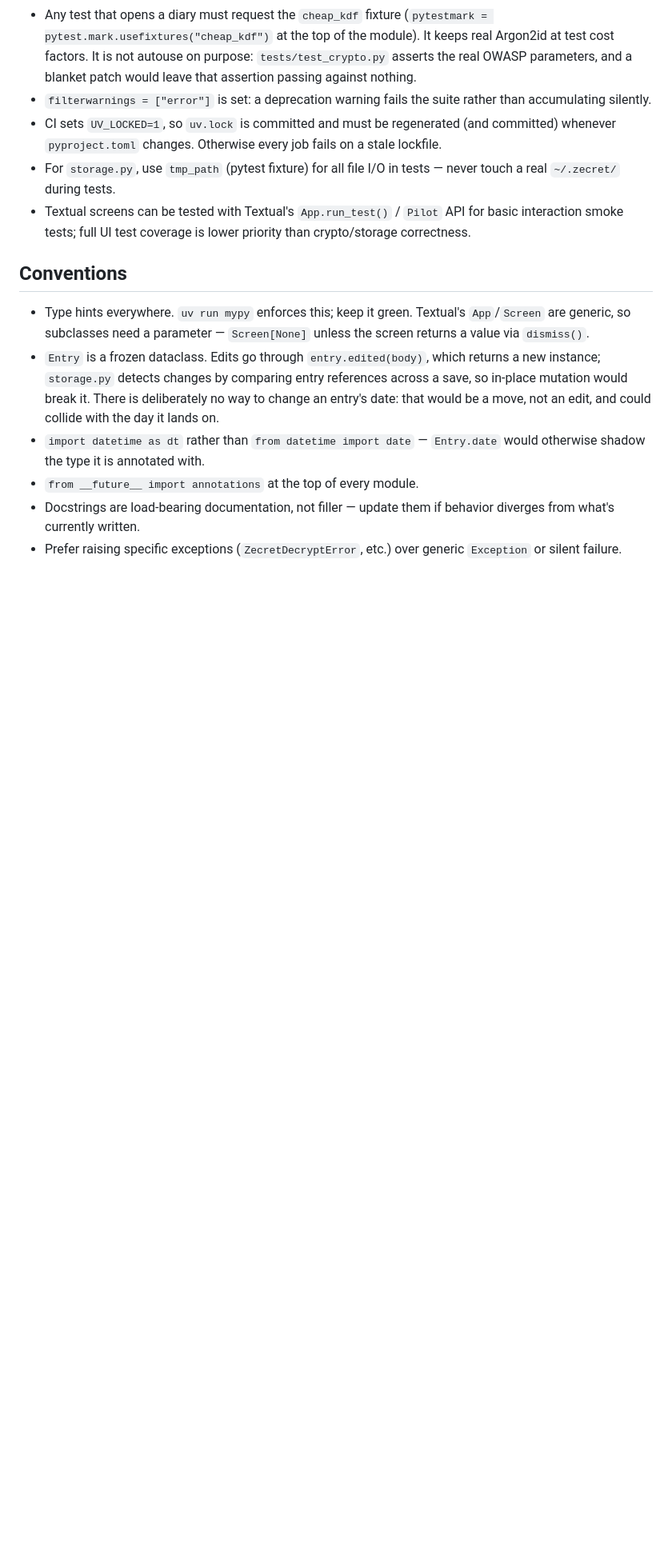
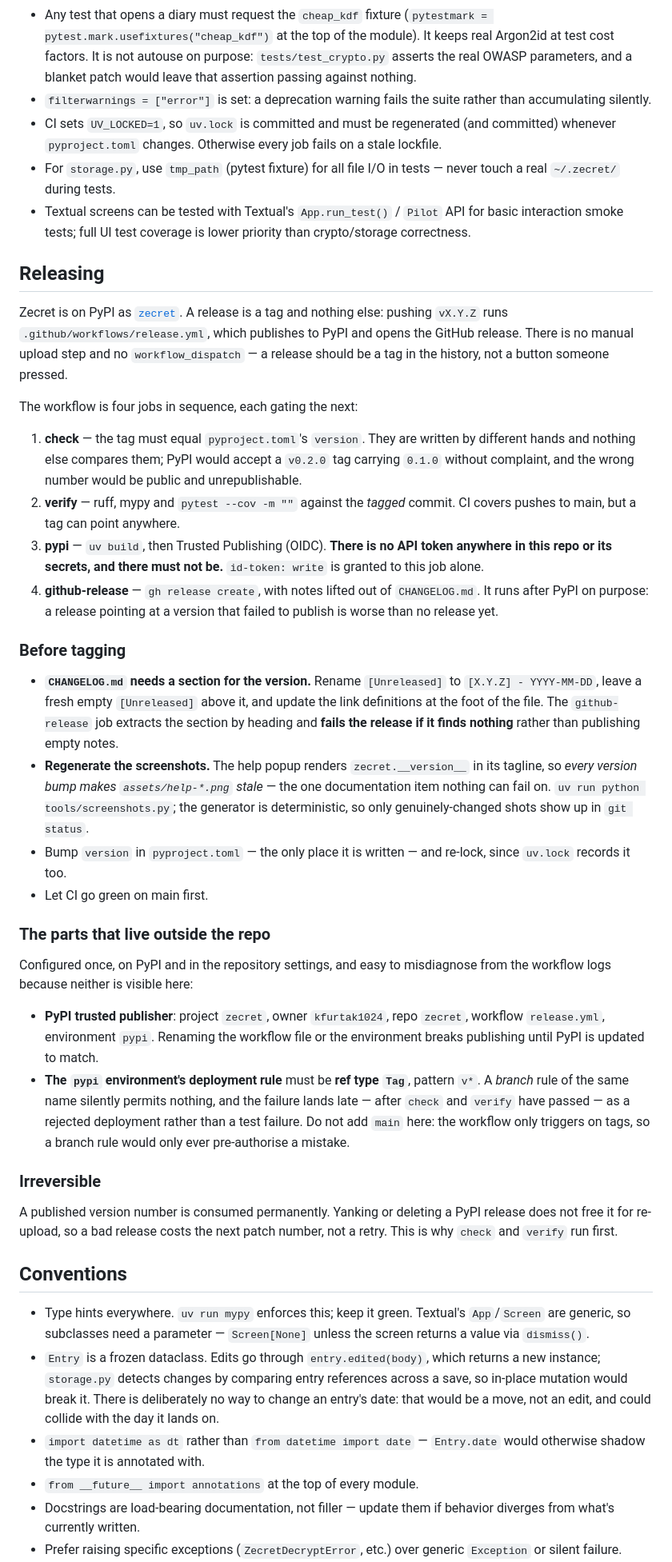
Before and after one commit to kfurtak1024/zecret, a Markdown page: CLAUDE.md, the part around the change. Shown at 80% size. GitHub-like rendering; blank space fills up the shorter version.

Commit message:
docs: write down how a release actually happens

```diff
--- a/CLAUDE.md
+++ b/CLAUDE.md
@@ -221,6 +221,68 @@ actually matter.
   `Pilot` API for basic interaction smoke tests; full UI test coverage
   is lower priority than crypto/storage correctness.
 
+## Releasing
+
+Zecret is on PyPI as [`zecret`](https://pypi.org/project/zecret/). A release
+is a tag and nothing else: pushing `vX.Y.Z` runs
+`.github/workflows/release.yml`, which publishes to PyPI and opens the
+GitHub release. There is no manual upload step and no `workflow_dispatch` —
+a release should be a tag in the history, not a button someone pressed.
+
+The workflow is four jobs in sequence, each gating the next:
+
+1. **check** — the tag must equal `pyproject.toml`'s `version`. They are
+   written by different hands and nothing else compares them; PyPI would
+   accept a `v0.2.0` tag carrying `0.1.0` without complaint, and the wrong
+   number would be public and unrepublishable.
+2. **verify** — ruff, mypy and `pytest --cov -m ""` against the *tagged*
+   commit. CI covers pushes to main, but a tag can point anywhere.
+3. **pypi** — `uv build`, then Trusted Publishing (OIDC). **There is no API
+   token anywhere in this repo or its secrets, and there must not be.**
+   `id-token: write` is granted to this job alone.
+4. **github-release** — `gh release create`, with notes lifted out of
+   `CHANGELOG.md`. It runs after PyPI on purpose: a release pointing at a
+   version that failed to publish is worse than no release yet.
+
+### Before tagging
+
+- **`CHANGELOG.md` needs a section for the version.** Rename
+  `[Unreleased]` to `[X.Y.Z] - YYYY-MM-DD`, leave a fresh empty
+  `[Unreleased]` above it, and update the link definitions at the foot of
+  the file. The `github-release` job extracts the section by heading and
+  **fails the release if it finds nothing** rather than publishing empty
+  notes.
+- **Regenerate the screenshots.** The help popup renders
+  `zecret.__version__` in its tagline, so *every version bump makes
+  `assets/help-*.png` stale* — the one documentation item nothing can fail
+  on. `uv run python tools/screenshots.py`; the generator is deterministic,
+  so only genuinely-changed shots show up in `git status`.
+- Bump `version` in `pyproject.toml` — the only place it is written — and
+  re-lock, since `uv.lock` records it too.
+- Let CI go green on main first.
+
+### The parts that live outside the repo
+
+Configured once, on PyPI and in the repository settings, and easy to
+misdiagnose from the workflow logs because neither is visible here:
+
+- **PyPI trusted publisher**: project `zecret`, owner `kfurtak1024`, repo
+  `zecret`, workflow `release.yml`, environment `pypi`. Renaming the
+  workflow file or the environment breaks publishing until PyPI is updated
+  to match.
+- **The `pypi` environment's deployment rule** must be **ref type `Tag`**,
+  pattern `v*`. A *branch* rule of the same name silently permits nothing,
+  and the failure lands late — after `check` and `verify` have passed — as
+  a rejected deployment rather than a test failure. Do not add `main`
+  here: the workflow only triggers on tags, so a branch rule would only
+  ever pre-authorise a mistake.
+
+### Irreversible
+
+A published version number is consumed permanently. Yanking or deleting a
+PyPI release does not free it for re-upload, so a bad release costs the next
+patch number, not a retry. This is why `check` and `verify` run first.
+
 ## Conventions
 
 - Type hints everywhere. `uv run mypy` enforces this; keep it green.
```
